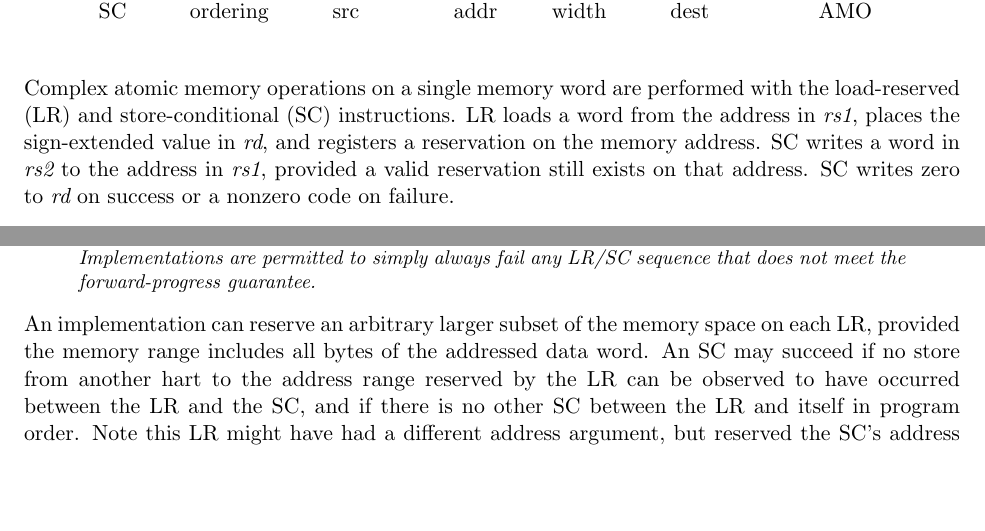
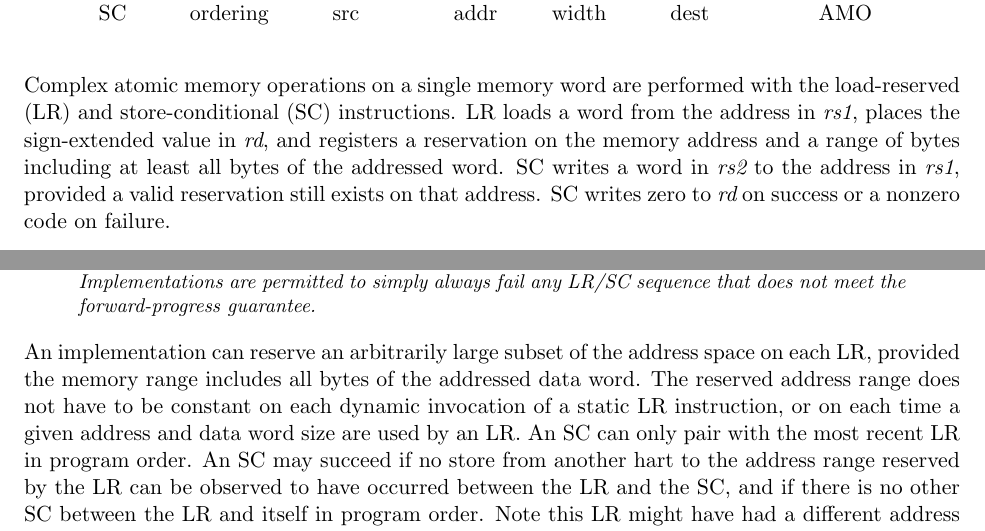
Before and after one commit to riscv/riscv-isa-manual, a LaTeX thesis (src/riscv-spec.tex, which reads src/a.tex): two parts of pages 58 and 59 of 245, joined at a grey line, cut so that both start at the same text, the shorter picture padded with empty space. Compiled offline with pdfLaTeX.

Commit message:
Clarified reservation range and that SC only pairs with immediately preceding LR.

```diff
--- a/src/a.tex
+++ b/src/a.tex
@@ -86,9 +86,10 @@ Complex atomic memory operations on a single memory word are performed
 with the load-reserved (LR) and store-conditional (SC) instructions.
 LR loads a word from the address in {\em rs1}, places the
 sign-extended value in {\em rd}, and registers a reservation on the
-memory address.  SC writes a word in {\em rs2} to the address in {\em
-  rs1}, provided a valid reservation still exists on that address.  SC
-writes zero to {\em rd} on success or a nonzero code on failure.
+memory address and a range of bytes including at least all bytes of
+the addressed word.  SC writes a word in {\em rs2} to the address in
+{\em rs1}, provided a valid reservation still exists on that address.
+SC writes zero to {\em rd} on success or a nonzero code on failure.
 
 \begin{commentary}
 Both compare-and-swap (CAS) and LR/SC can be used to build lock-free
@@ -182,10 +183,13 @@ Implementations are permitted to simply always fail any LR/SC sequence that does
 not meet the forward-progress guarantee.
 \end{commentary}
 
-An implementation can reserve an arbitrary larger subset of the memory
-space on each LR, provided the memory range includes all bytes of the
-addressed data word.  An SC may succeed if no store from another hart
-to the address range reserved by the LR can be observed to have
-occurred between the LR and the SC, and if there is no other SC
-between the LR and itself in program order.  Note this LR might have
-had a different address argument, but reserved the SC's address as
+An implementation can reserve an arbitrarily large subset of the
+address space on each LR, provided the memory range includes all bytes
+of the addressed data word.  The reserved address range does not have
+to be constant on each dynamic invocation of a static LR instruction,
+or on each time a given address and data word size are used by an LR.
+An SC can only pair with the most recent LR in program order.  An SC
+may succeed if no store from another hart to the address range
+reserved by the LR can be observed to have occurred between the LR and
+the SC, and if there is no other SC between the LR and itself in
+program order.  Note this LR might have had a different address
```
Also changed, not shown: src/a.tex (21 more changed lines).
